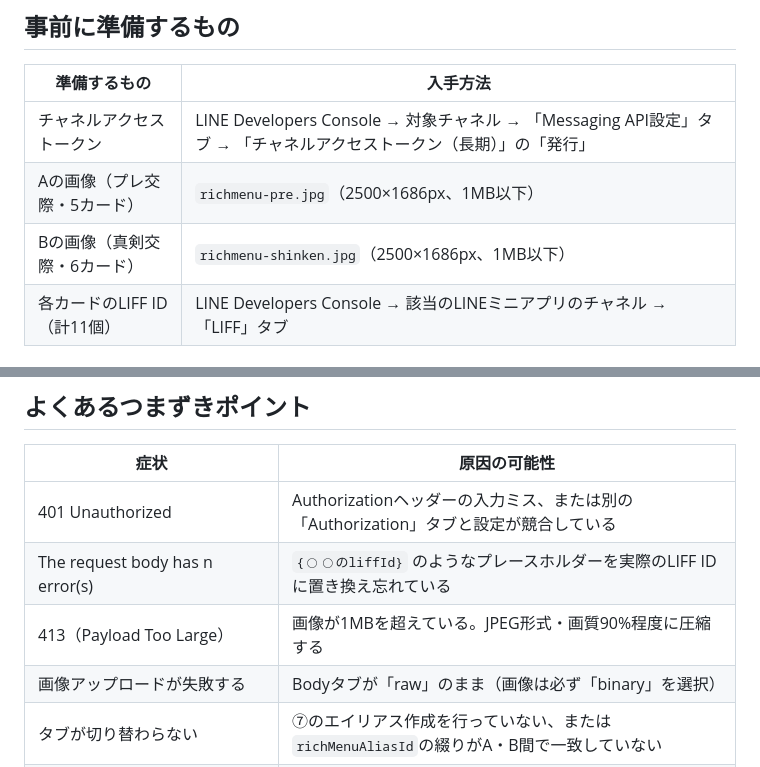
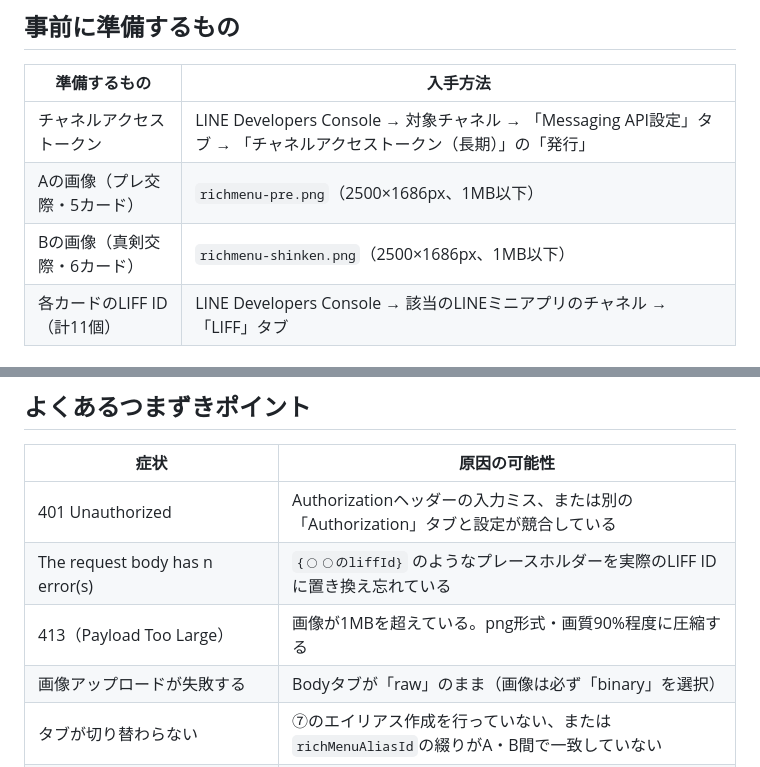
Before and after one commit to marriagesketch/-page-, a Markdown page: リッチメニュー設定手順書_最終版.md, 2 parts joined by grey strips. Rendered like a GitHub page.

```diff
--- a/リッチメニュー設定手順書_最終版.md
+++ b/リッチメニュー設定手順書_最終版.md
@@ -16,8 +16,8 @@ Postmanを使用します（Postmanのインストール・チャネルアクセ
 | 準備するもの | 入手方法 |
 |---|---|
 | チャネルアクセストークン | LINE Developers Console → 対象チャネル → 「Messaging API設定」タブ → 「チャネルアクセストークン（長期）」の「発行」 |
-| Aの画像（プレ交際・5カード） | `richmenu-pre.jpg`（2500×1686px、1MB以下） |
-| Bの画像（真剣交際・6カード） | `richmenu-shinken.jpg`（2500×1686px、1MB以下） |
+| Aの画像（プレ交際・5カード） | `richmenu-pre.png`（2500×1686px、1MB以下） |
+| Bの画像（真剣交際・6カード） | `richmenu-shinken.png`（2500×1686px、1MB以下） |
 | 各カードのLIFF ID（計11個） | LINE Developers Console → 該当のLINEミニアプリのチャネル → 「LIFF」タブ |
 
 ### 今回必要なLIFF ID一覧
@@ -287,7 +287,7 @@ https://api.line.me/v2/bot/richmenu/alias
 |---|---|
 | 401 Unauthorized | Authorizationヘッダーの入力ミス、または別の「Authorization」タブと設定が競合している |
 | The request body has n error(s) | `{◯◯のliffId}` のようなプレースホルダーを実際のLIFF IDに置き換え忘れている |
-| 413（Payload Too Large） | 画像が1MBを超えている。JPEG形式・画質90%程度に圧縮する |
+| 413（Payload Too Large） | 画像が1MBを超えている。png形式・画質90%程度に圧縮する |
 | 画像アップロードが失敗する | Bodyタブが「raw」のまま（画像は必ず「binary」を選択） |
 | タブが切り替わらない | ⑦のエイリアス作成を行っていない、または`richMenuAliasId`の綴りがA・B間で一致していない |
 | エイリアス作成時に「すでに存在する」エラー | 前回のID向けのエイリアスが残っている。一度削除してから再作成する |
```
Also changed, not shown: other parts of リッチメニュー設定手順書_最終版.md (+4 -4 lines).
